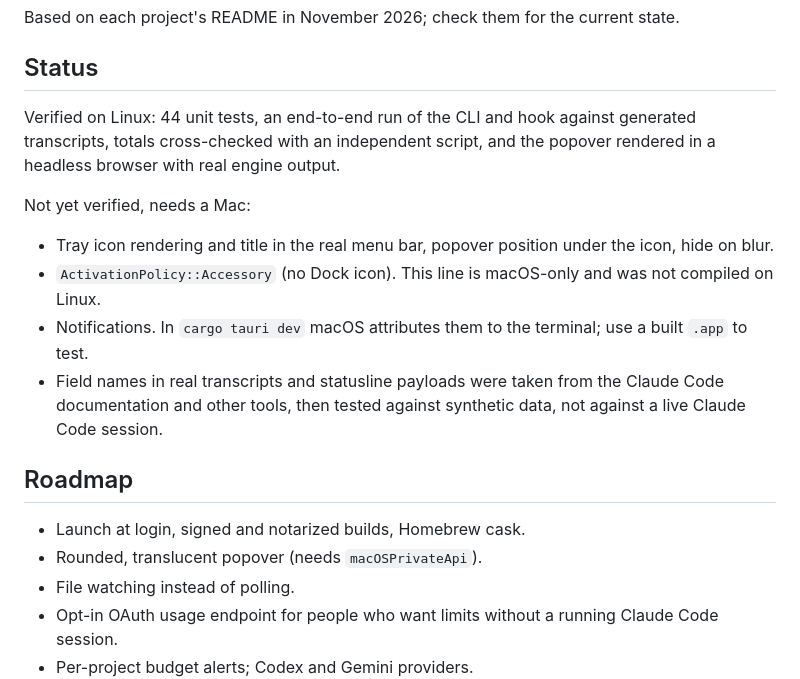
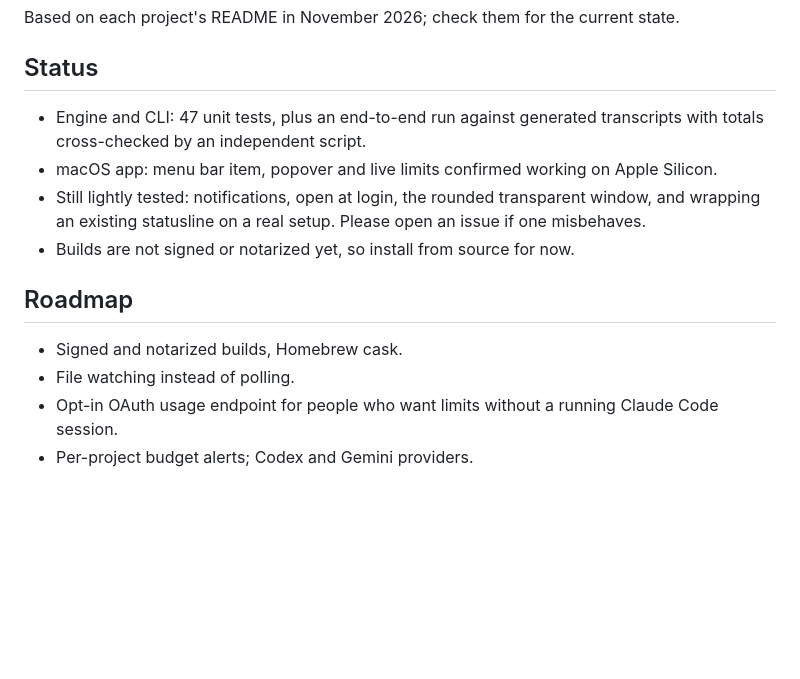
Before and after one commit to reginaldosilva27/limitlane, a Markdown page: README.md, the part around one of its changes. Rendered like a GitHub page; blank space fills up the shorter version.

```diff
--- a/README.md
+++ b/README.md
@@ -121,19 +133,14 @@ Based on each project's README in November 2026; check them for the current stat
 
 ## Status
 
-Verified on Linux: 44 unit tests, an end-to-end run of the CLI and hook against generated transcripts, totals cross-checked with an independent script, and the popover rendered in a headless browser with real engine output.
-
-Not yet verified, needs a Mac:
-
-- Tray icon rendering and title in the real menu bar, popover position under the icon, hide on blur.
-- `ActivationPolicy::Accessory` (no Dock icon). This line is macOS-only and was not compiled on Linux.
-- Notifications. In `cargo tauri dev` macOS attributes them to the terminal; use a built `.app` to test.
-- Field names in real transcripts and statusline payloads were taken from the Claude Code documentation and other tools, then tested against synthetic data, not against a live Claude Code session.
+- Engine and CLI: 47 unit tests, plus an end-to-end run against generated transcripts with totals cross-checked by an independent script.
+- macOS app: menu bar item, popover and live limits confirmed working on Apple Silicon.
+- Still lightly tested: notifications, open at login, the rounded transparent window, and wrapping an existing statusline on a real setup. Please open an issue if one misbehaves.
+- Builds are not signed or notarized yet, so install from source for now.
 
 ## Roadmap
 
-- Launch at login, signed and notarized builds, Homebrew cask.
-- Rounded, translucent popover (needs `macOSPrivateApi`).
+- Signed and notarized builds, Homebrew cask.
 - File watching instead of polling.
 - Opt-in OAuth usage endpoint for people who want limits without a running Claude Code session.
 - Per-project budget alerts; Codex and Gemini providers.
```
Also changed, not shown: other parts of README.md (+14 -2 lines), docs/screenshot.png (added), 13 other files.
